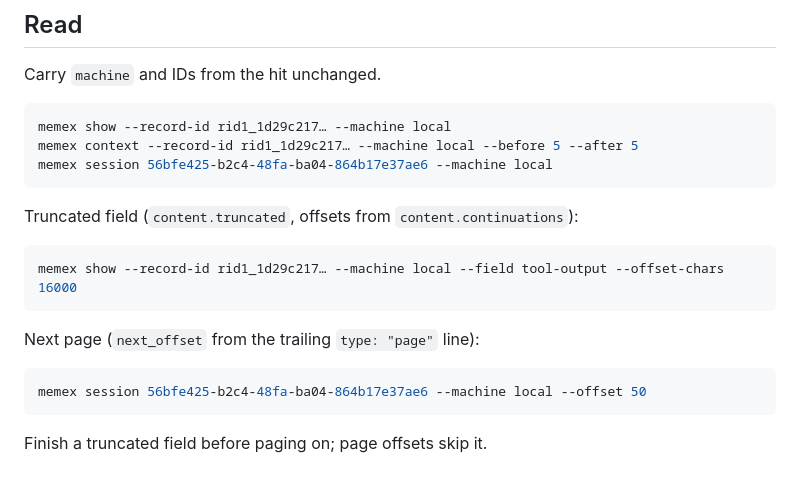
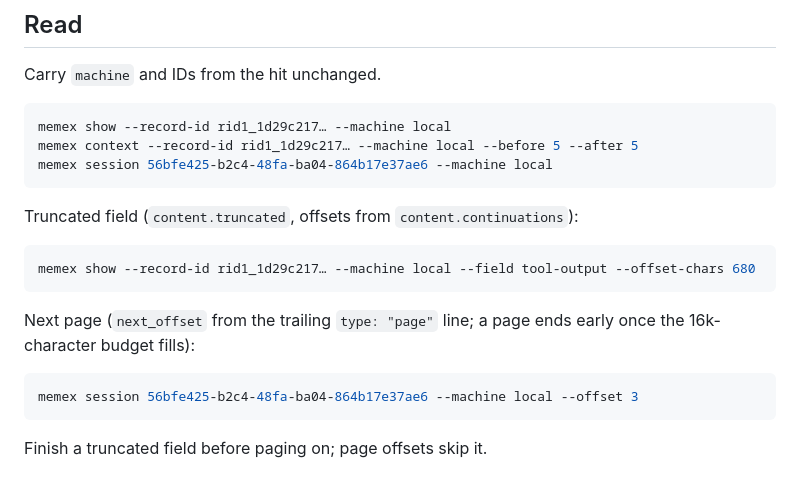
Before and after one commit to srnnkls/tropos, a Markdown page: skills/memex/SKILL.md, the part around the change. Rendered like a GitHub page.

Commit message:
fix(skills): match memex paging examples to the fork's budgeted pages

````diff
--- a/skills/memex/SKILL.md
+++ b/skills/memex/SKILL.md
@@ -69,13 +69,13 @@ memex session 56bfe425-b2c4-48fa-ba04-864b17e37ae6 --machine local
 Truncated field (`content.truncated`, offsets from `content.continuations`):
 
 ```bash
-memex show --record-id rid1_1d29c217… --machine local --field tool-output --offset-chars 16000
+memex show --record-id rid1_1d29c217… --machine local --field tool-output --offset-chars 680
 ```
 
-Next page (`next_offset` from the trailing `type: "page"` line):
+Next page (`next_offset` from the trailing `type: "page"` line; a page ends early once the 16k-character budget fills):
 
 ```bash
-memex session 56bfe425-b2c4-48fa-ba04-864b17e37ae6 --machine local --offset 50
+memex session 56bfe425-b2c4-48fa-ba04-864b17e37ae6 --machine local --offset 3
 ```
 
 Finish a truncated field before paging on; page offsets skip it.
````
